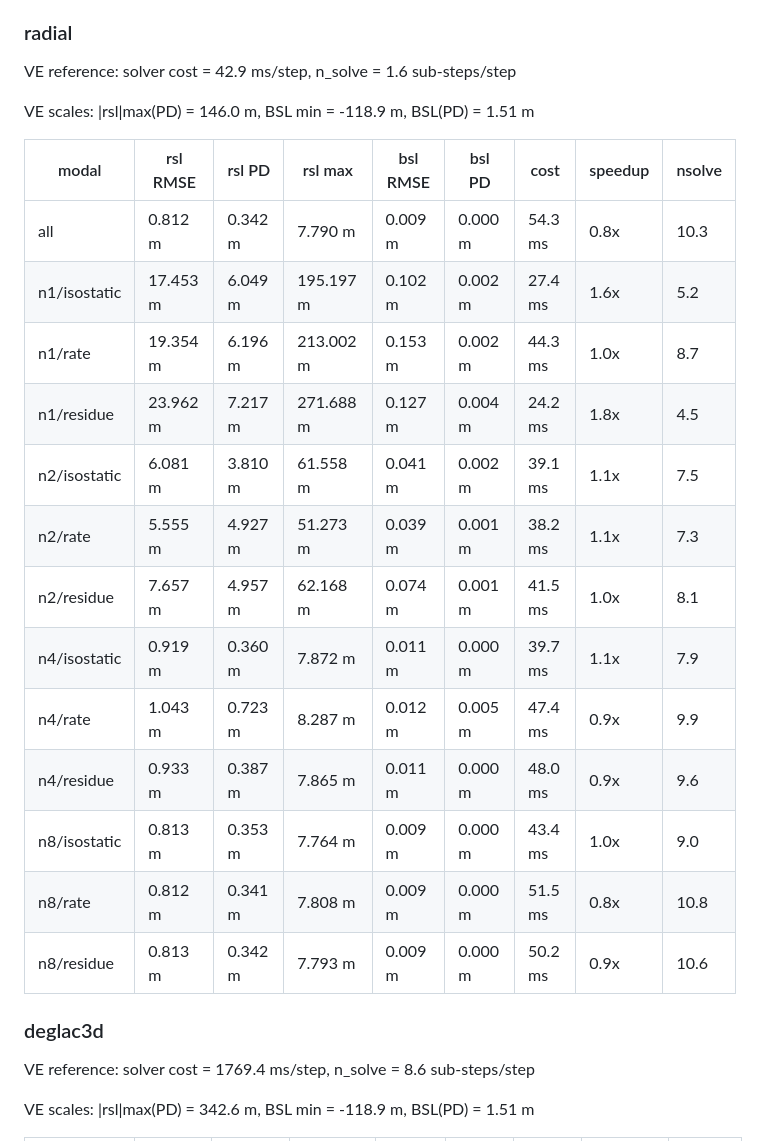
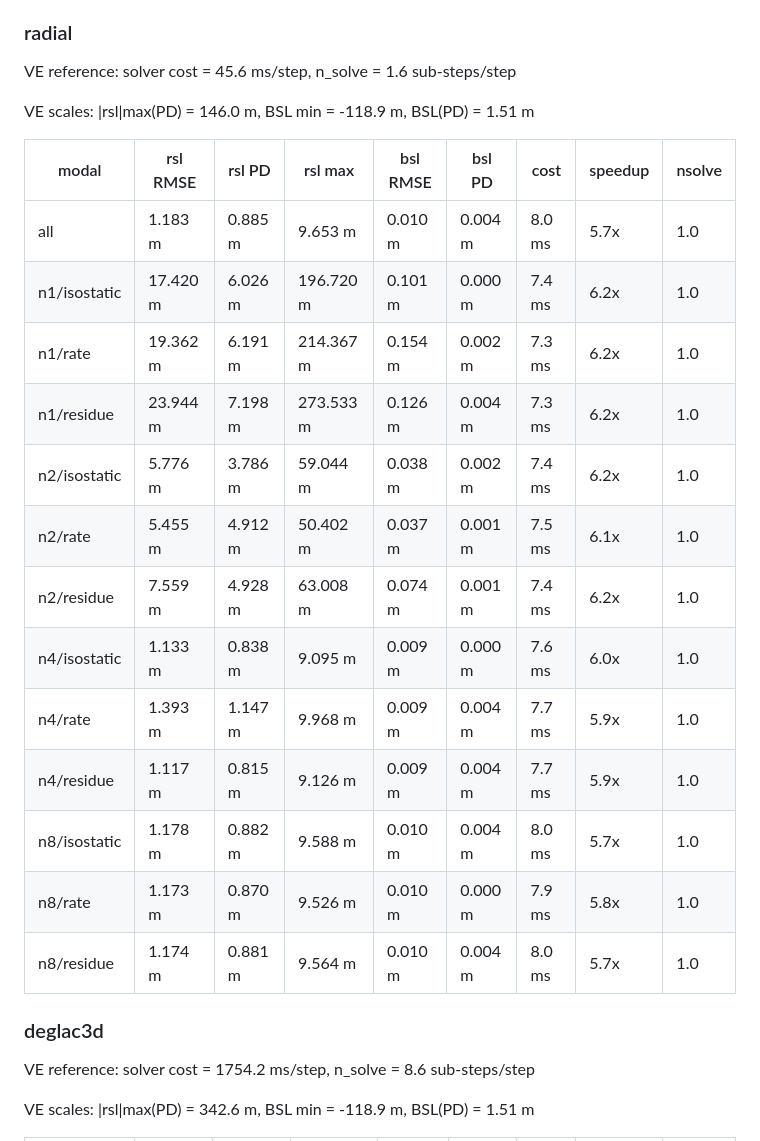
Before and after one commit to alex-robinson/FastEarth3D, a Markdown page: analysis/modal_vs_ve_summary.md, the part around one of its changes. Rendered like a GitHub page.

Commit message:
modal_vs_ve: updated results.

```diff
--- a/analysis/modal_vs_ve_summary.md
+++ b/analysis/modal_vs_ve_summary.md
@@ -4,29 +4,29 @@ Each modal run is compared against the VE run in the same set. `rsl RMSE` is are
 
 ### radial
 
-VE reference: solver cost = 42.9 ms/step, n_solve = 1.6 sub-steps/step
+VE reference: solver cost = 45.6 ms/step, n_solve = 1.6 sub-steps/step
 
 VE scales: |rsl|max(PD) = 146.0 m, BSL min = -118.9 m, BSL(PD) = 1.51 m
 
 | modal | rsl RMSE | rsl PD | rsl max | bsl RMSE | bsl PD | cost | speedup | nsolve |
 |---|---|---|---|---|---|---|---|---|
-| all | 0.812 m | 0.342 m | 7.790 m | 0.009 m | 0.000 m | 54.3 ms | 0.8x | 10.3 |
-| n1/isostatic | 17.453 m | 6.049 m | 195.197 m | 0.102 m | 0.002 m | 27.4 ms | 1.6x | 5.2 |
-| n1/rate | 19.354 m | 6.196 m | 213.002 m | 0.153 m | 0.002 m | 44.3 ms | 1.0x | 8.7 |
-| n1/residue | 23.962 m | 7.217 m | 271.688 m | 0.127 m | 0.004 m | 24.2 ms | 1.8x | 4.5 |
-| n2/isostatic | 6.081 m | 3.810 m | 61.558 m | 0.041 m | 0.002 m | 39.1 ms | 1.1x | 7.5 |
-| n2/rate | 5.555 m | 4.927 m | 51.273 m | 0.039 m | 0.001 m | 38.2 ms | 1.1x | 7.3 |
-| n2/residue | 7.657 m | 4.957 m | 62.168 m | 0.074 m | 0.001 m | 41.5 ms | 1.0x | 8.1 |
-| n4/isostatic | 0.919 m | 0.360 m | 7.872 m | 0.011 m | 0.000 m | 39.7 ms | 1.1x | 7.9 |
-| n4/rate | 1.043 m | 0.723 m | 8.287 m | 0.012 m | 0.005 m | 47.4 ms | 0.9x | 9.9 |
-| n4/residue | 0.933 m | 0.387 m | 7.865 m | 0.011 m | 0.000 m | 48.0 ms | 0.9x | 9.6 |
-| n8/isostatic | 0.813 m | 0.353 m | 7.764 m | 0.009 m | 0.000 m | 43.4 ms | 1.0x | 9.0 |
-| n8/rate | 0.812 m | 0.341 m | 7.808 m | 0.009 m | 0.000 m | 51.5 ms | 0.8x | 10.8 |
-| n8/residue | 0.813 m | 0.342 m | 7.793 m | 0.009 m | 0.000 m | 50.2 ms | 0.9x | 10.6 |
+| all | 1.183 m | 0.885 m | 9.653 m | 0.010 m | 0.004 m | 8.0 ms | 5.7x | 1.0 |
+| n1/isostatic | 17.420 m | 6.026 m | 196.720 m | 0.101 m | 0.000 m | 7.4 ms | 6.2x | 1.0 |
+| n1/rate | 19.362 m | 6.191 m | 214.367 m | 0.154 m | 0.002 m | 7.3 ms | 6.2x | 1.0 |
+| n1/residue | 23.944 m | 7.198 m | 273.533 m | 0.126 m | 0.004 m | 7.3 ms | 6.2x | 1.0 |
+| n2/isostatic | 5.776 m | 3.786 m | 59.044 m | 0.038 m | 0.002 m | 7.4 ms | 6.2x | 1.0 |
+| n2/rate | 5.455 m | 4.912 m | 50.402 m | 0.037 m | 0.001 m | 7.5 ms | 6.1x | 1.0 |
+| n2/residue | 7.559 m | 4.928 m | 63.008 m | 0.074 m | 0.001 m | 7.4 ms | 6.2x | 1.0 |
+| n4/isostatic | 1.133 m | 0.838 m | 9.095 m | 0.009 m | 0.000 m | 7.6 ms | 6.0x | 1.0 |
+| n4/rate | 1.393 m | 1.147 m | 9.968 m | 0.009 m | 0.004 m | 7.7 ms | 5.9x | 1.0 |
+| n4/residue | 1.117 m | 0.815 m | 9.126 m | 0.009 m | 0.004 m | 7.7 ms | 5.9x | 1.0 |
+| n8/isostatic | 1.178 m | 0.882 m | 9.588 m | 0.010 m | 0.004 m | 8.0 ms | 5.7x | 1.0 |
+| n8/rate | 1.173 m | 0.870 m | 9.526 m | 0.010 m | 0.000 m | 7.9 ms | 5.8x | 1.0 |
+| n8/residue | 1.174 m | 0.881 m | 9.564 m | 0.010 m | 0.004 m | 8.0 ms | 5.7x | 1.0 |
 
 ### deglac3d
 
-VE reference: solver cost = 1769.4 ms/step, n_solve = 8.6 sub-steps/step
+VE reference: solver cost = 1754.2 ms/step, n_solve = 8.6 sub-steps/step
 
 VE scales: |rsl|max(PD) = 342.6 m, BSL min = -118.9 m, BSL(PD) = 1.51 m
 
```
Also changed, not shown: other parts of analysis/modal_vs_ve_summary.md (+13 -13 lines).
